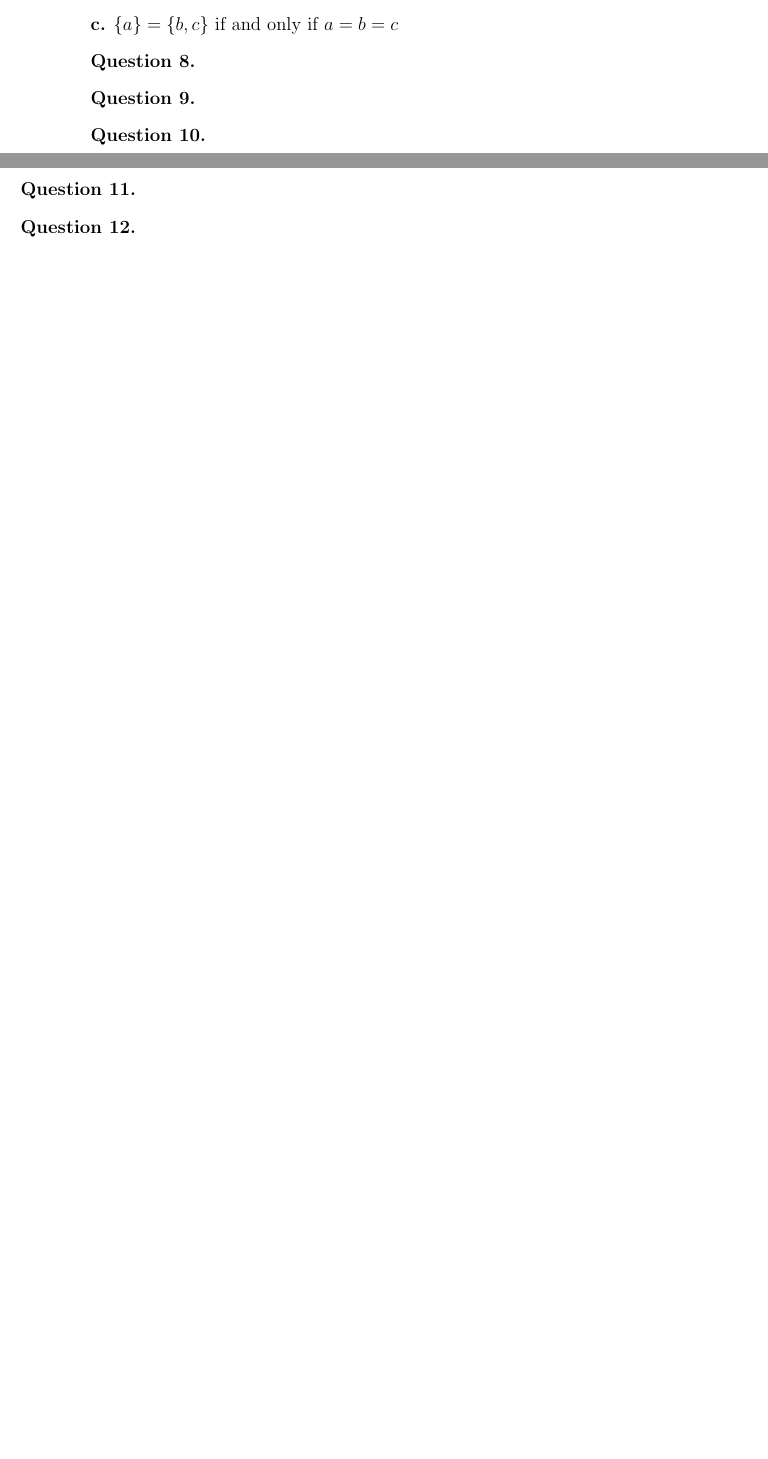
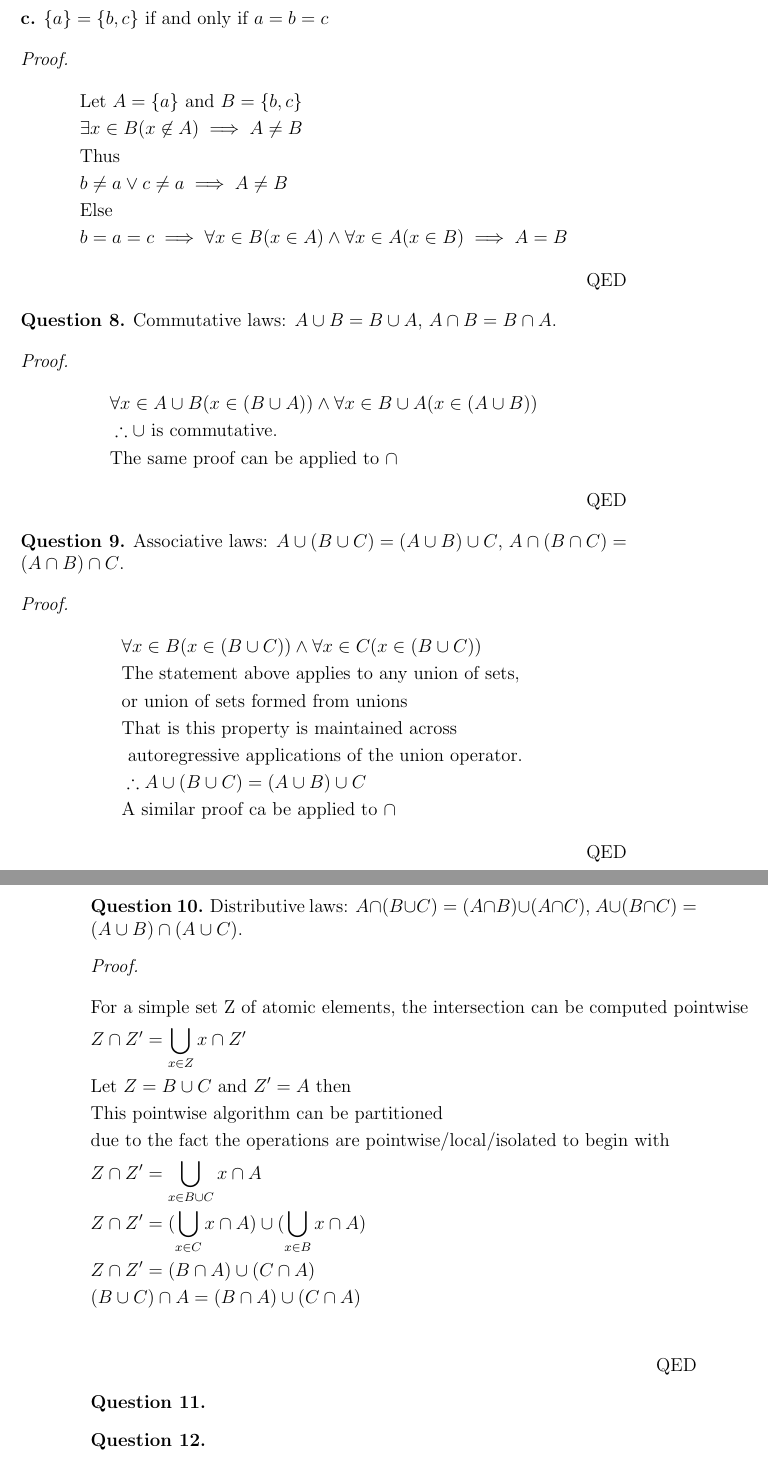
Before and after one commit to iainwo/life-of-iain, a LaTeX book (Calculus, Volume 1, 2nd Edition - Tom M. Apostal/latex/main.tex, which reads Calculus, Volume 1, 2nd Edition - Tom M. Apostal/latex/introduction/some_basic_concepts_of_the_theory_of_sets/exercises/subsection.tex): two parts of pages 10 and 11 of 11 before the commit and two parts of pages 11 and 12 of 13 after it, joined at a grey line, cut so that both start at the same text, the shorter picture padded with empty space. Compiled offline with pdfLaTeX.

Commit message:
feat: prove set theoretic properties

```diff
--- a/Calculus, Volume 1, 2nd Edition - Tom M. Apostal/latex/introduction/some_basic_concepts_of_the_theory_of_sets/exercises/subsection.tex
+++ b/Calculus, Volume 1, 2nd Edition - Tom M. Apostal/latex/introduction/some_basic_concepts_of_the_theory_of_sets/exercises/subsection.tex
@@ -375,17 +384,61 @@ Given the set $S = \{1, 2, 3, 4\}$. Display all subsets of $S$. There are $16$ a
   \begin{subquestion}
     $\{a\} = \{b, c\}$ if and only if $a = b = c$
   \end{subquestion}
+  \begin{proof}
+    \begin{align*}
+      & \text{Let } A = \{a\} \text{ and } B = \{b, c\} \\
+      & \exists x \in B (x \not \in A) \implies A \neq B \\
+      & \text{Thus} \\
+      & b \neq a \lor c \neq a \implies A \neq B \\
+      & \text{Else} \\
+      & b = a = c \implies \forall x \in B (x \in A) \land \forall x \in A (x \in B) \implies A = B
+    \end{align*}
+  \end{proof}
 
 \end{question}
 
 \begin{question}
+  Commutative laws: $A \cup B = B \cup A$, $A \cap B = B \cap A$.
 \end{question}
+\begin{proof}
+  \begin{align*}
+    & \forall x \in A \cup B (x \in (B \cup A)) \land \forall x \in B \cup A (x \in (A \cup B)) \\
+    & \therefore \cup \text{ is commutative.} \\
+    & \text{The same proof can be applied to } \cap
+  \end{align*}
+\end{proof}
 
 \begin{question}
+  Associative laws: $A \cup (B \cup C) = (A \cup B) \cup C$, $A \cap (B \cap C) = (A \cap B) \cap C$.
 \end{question}
+\begin{proof}
+  \begin{align*}
+    & \forall x \in B(x \in (B \cup C)) \land \forall x \in C(x \in (B \cup C)) \\
+    & \text{The statement above applies to any union of sets, } \\
+    & \text{or union of sets formed from unions} \\
+    & \text{That is this property is maintained across} \\
+    & \text{ autoregressive applications of the union operator.} \\
+    & \therefore A \cup (B \cup C) = (A \cup B) \cup C \\
+    & \text{A similar proof ca be applied to } \cap
+  \end{align*}
+\end{proof}
 
 \begin{question}
+  Distributive laws: $A \cap (B \cup C) = (A \cap B) \cup (A \cap C)$, $A \cup (B \cap C) = (A \cup B) \cap (A \cup C)$.
 \end{question}
+\begin{proof}
+  \begin{align*}
+    & \text{For a simple set Z of atomic elements, the intersection can be computed pointwise} \\
+    & Z \cap Z' = \bigcup_{x \in Z} {x} \cap Z' \\
+    & \text{Let } Z = B \cup C \text{ and } Z' = A \text{ then} \\
+    & \text{This pointwise algorithm can be partitioned} \\
+    & \text{due to the fact the operations are pointwise/local/isolated to begin with} \\
+    & Z \cap Z' = \bigcup_{x \in B \cup C} x \cap A \\
+    & Z \cap Z' = (\bigcup_{x \in C} x \cap A) \cup (\bigcup_{x \in B} x \cap A) \\
+    & Z \cap Z' = (B \cap A) \cup (C \cap A) \\
+    & (B \cup C) \cap A = (B \cap A) \cup (C \cap A) \\
+  \end{align*}
+\end{proof}
 
 \begin{question}
 \end{question}
```
Also changed, not shown: Calculus, Volume 1, 2nd Edition - Tom M. Apostal/latex/main.pdf, Calculus, Volume 1, 2nd Edition - Tom M. Apostal/latex/introduction/some_basic_concepts_of_the_theory_of_sets/exercises/subsection.tex (9 more changed lines).
